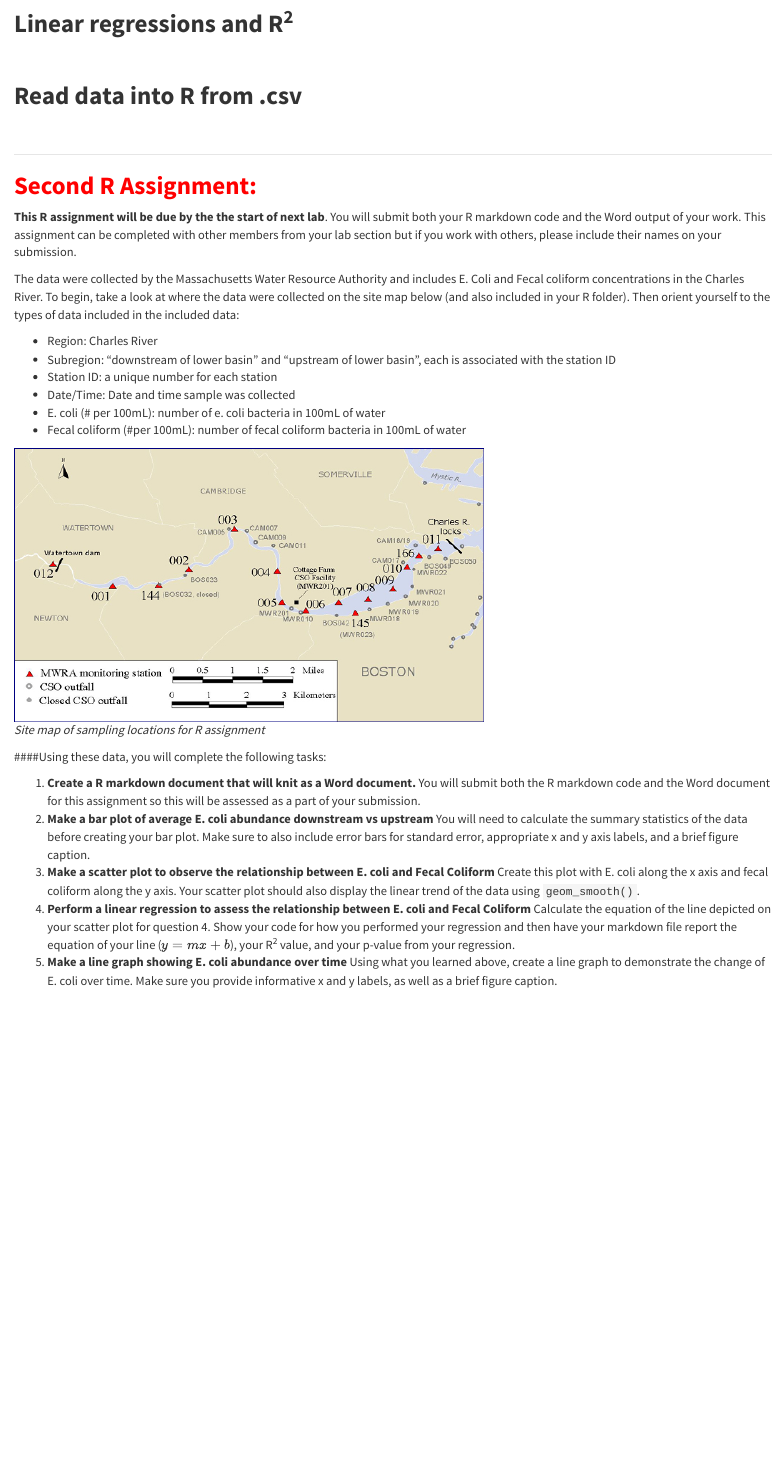
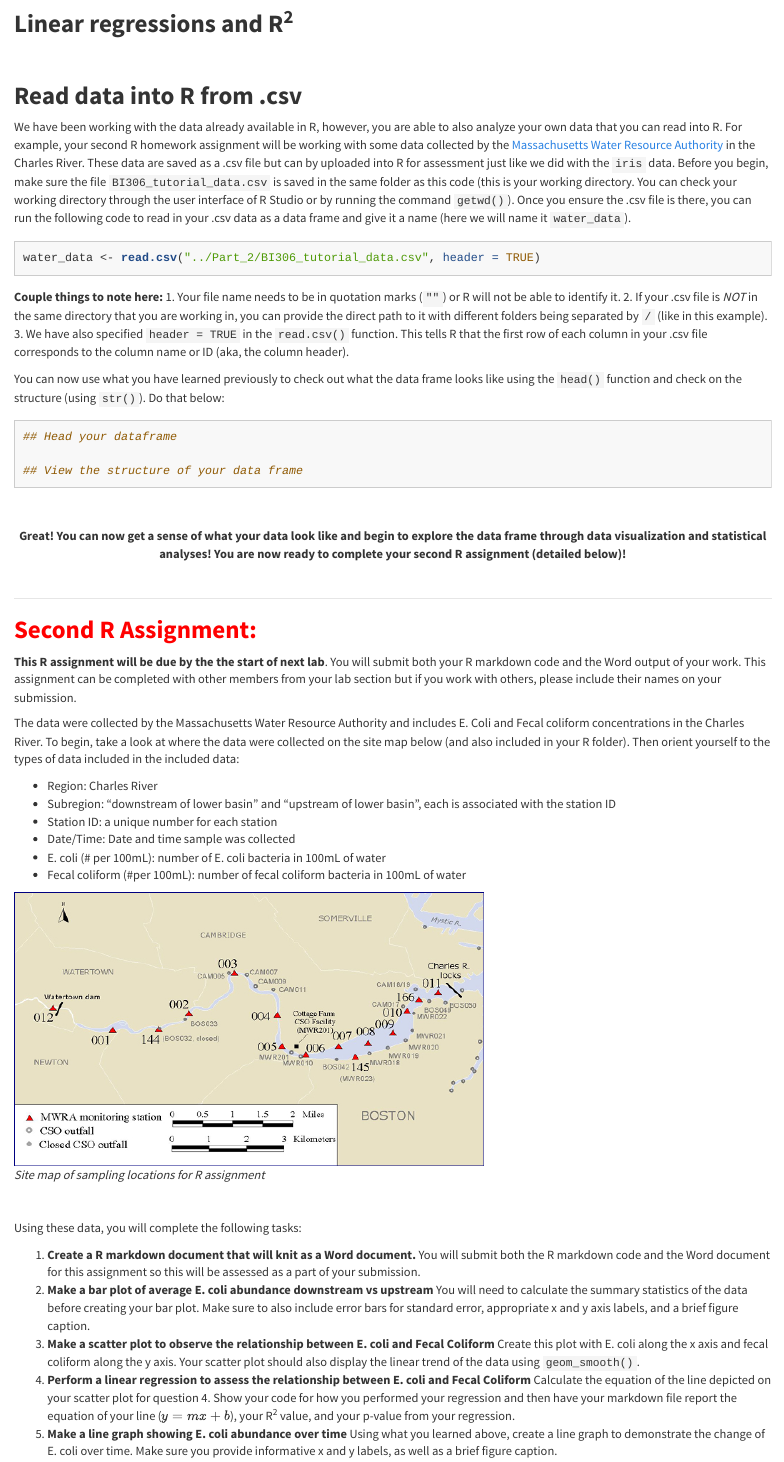
Before and after one commit to seabove7/teaching_Rtutorial, an R Markdown document (Part_2/BI306_Rtutorial_pt2.Rmd): the page in a window 1100 px wide, from 10950 px down. The pictures show the output file Part_2/BI306_Rtutorial_pt2.html that the author committed with the source, opened offline; long lines of code are wrapped.

Commit message:
added section on reading in .csv files

````diff
--- a/Part_2/BI306_Rtutorial_pt2.Rmd
+++ b/Part_2/BI306_Rtutorial_pt2.Rmd
@@ -249,6 +249,36 @@ ggplot(data = iris, aes(x = Sepal.Length, y = Petal.Length, colour = Species, gr
 
 ## **Read data into R from .csv**
 
+We have been working with the data already available in R, however, you are able to also analyze your own data that you can read into R. For example, your second R homework assignment will be working with some data collected by the [Massachusetts Water Resource Authority](https://www.mwra.com) in the Charles River. These data are saved as a .csv file but can by uploaded into R for assessment just like we did with the ```iris``` data. Before you begin, make sure the file ```BI306_tutorial_data.csv``` is saved in the same folder as this code (this is your working directory. You can check your working directory through the user interface of R Studio or by running the command ```getwd()```). Once you ensure the .csv file is there, you can run the following code to read in your .csv data as a data frame and give it a name (here we will name it ```water_data```).
+
+```{r}
+
+water_data <- read.csv("../Part_2/BI306_tutorial_data.csv", header = TRUE)
+
+```
+
+**Couple things to note here:**
+1. Your file name needs to be in quotation marks (```""```) or R will not be able to identify it.
+2. If your .csv file is *NOT* in the same directory that you are working in, you can provide the direct path to it with different folders being separated by ```/``` (like in this example).
+3. We have also specified ```header = TRUE``` in the ```read.csv()``` function. This tells R that the first row of each column in your .csv file corresponds to the column name or ID (aka, the column header).
+
+You can now use what you have learned previously to check out what the data frame looks like using the ```head()``` function and check on the structure (using ```str()```). Do that below:
+
+```{r}
+
+## Head your dataframe
+
+## View the structure of your data frame
+
+```
+
+<br/>
+
+<center>
+**Great! You can now get a sense of what your data look like and begin to explore the data frame through data visualization and statistical analyses! You are now ready to complete your second R assignment (detailed below)!**
+</center>
+
+
 <br/>
 
 
````
Also changed, not shown: Part_2/BI306_Rtutorial_pt2.html.
